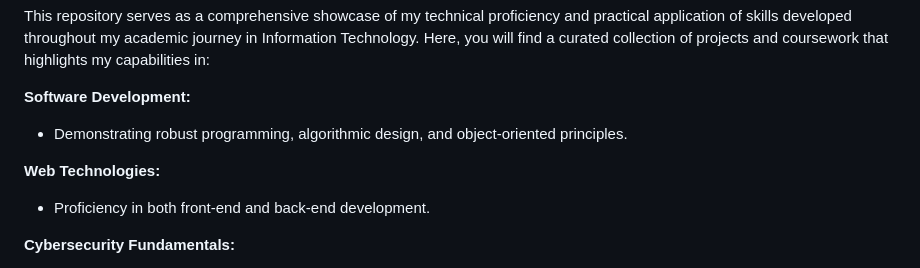
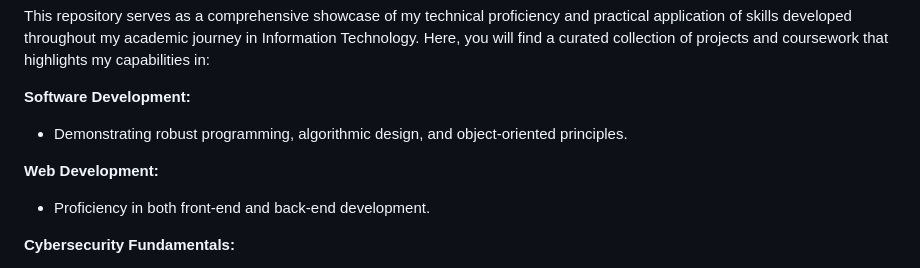
Before and after one commit to jkim05/Technical-Projects, a Markdown page: README.md, the part around the change. GitHub-like rendering.

```diff
--- a/README.md
+++ b/README.md
@@ -7,7 +7,7 @@ This repository serves as a comprehensive showcase of my technical proficiency a
 **Software Development:**
 - Demonstrating robust programming, algorithmic design, and object-oriented principles.
 
-**Web Technologies:**
+**Web Development:**
 - Proficiency in both front-end and back-end development.
 
 **Cybersecurity Fundamentals:**
```
